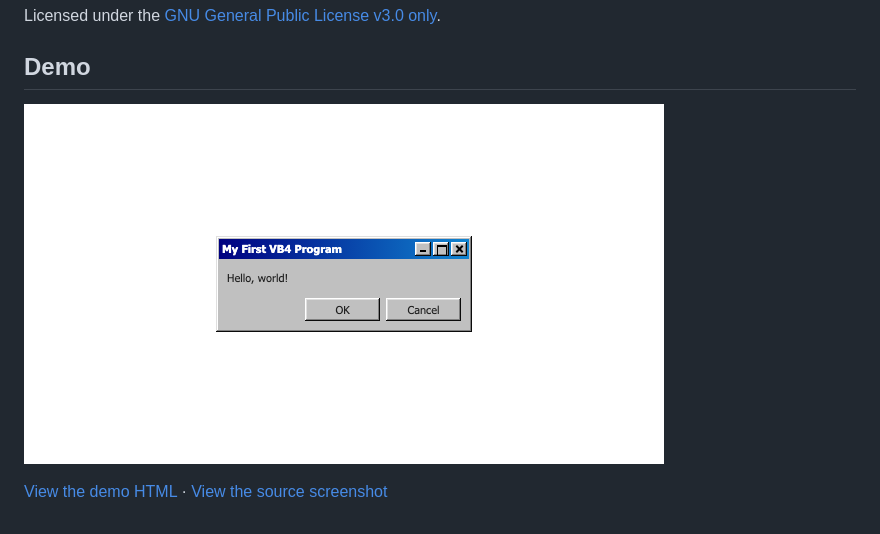
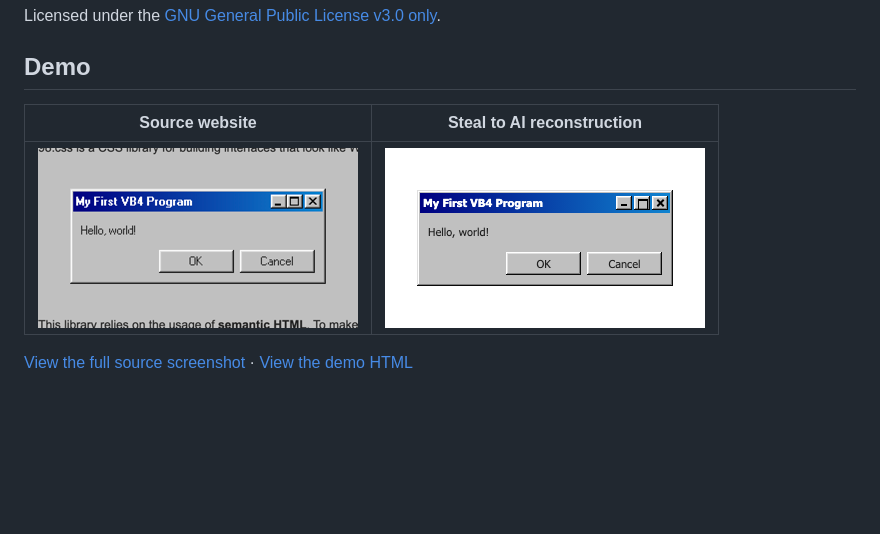
Before and after one commit to PCIEARIA/Steal-to-AI, a Markdown page: README.md, the part around the change. Drawn GitHub-style; pictures changed too: demo/assets/98-css-dialog-reference.png (added), demo/assets/win98-window-comparison.png (added); blank space fills up the shorter version.

Commit message:
Show source and reconstruction side by side

```diff
--- a/README.md
+++ b/README.md
@@ -125,6 +125,8 @@ Licensed under the [GNU General Public License v3.0 only](LICENSE).
 
 ## Demo
 
-![Windows 98 dialog reconstructed on a white page](demo/assets/win98-window-demo.png)
+| Source website | Steal to AI reconstruction |
+| --- | --- |
+| [![Windows 98 dialog on the 98.css website](demo/assets/98-css-dialog-reference.png)](demo/assets/98-css-source.png) | [![Windows 98 dialog reconstructed on a white page](demo/assets/win98-window-comparison.png)](demo/win98-window.html) |
 
-[View the demo HTML](demo/win98-window.html) · [View the source screenshot](demo/assets/98-css-source.png)
+[View the full source screenshot](demo/assets/98-css-source.png) · [View the demo HTML](demo/win98-window.html)
```
